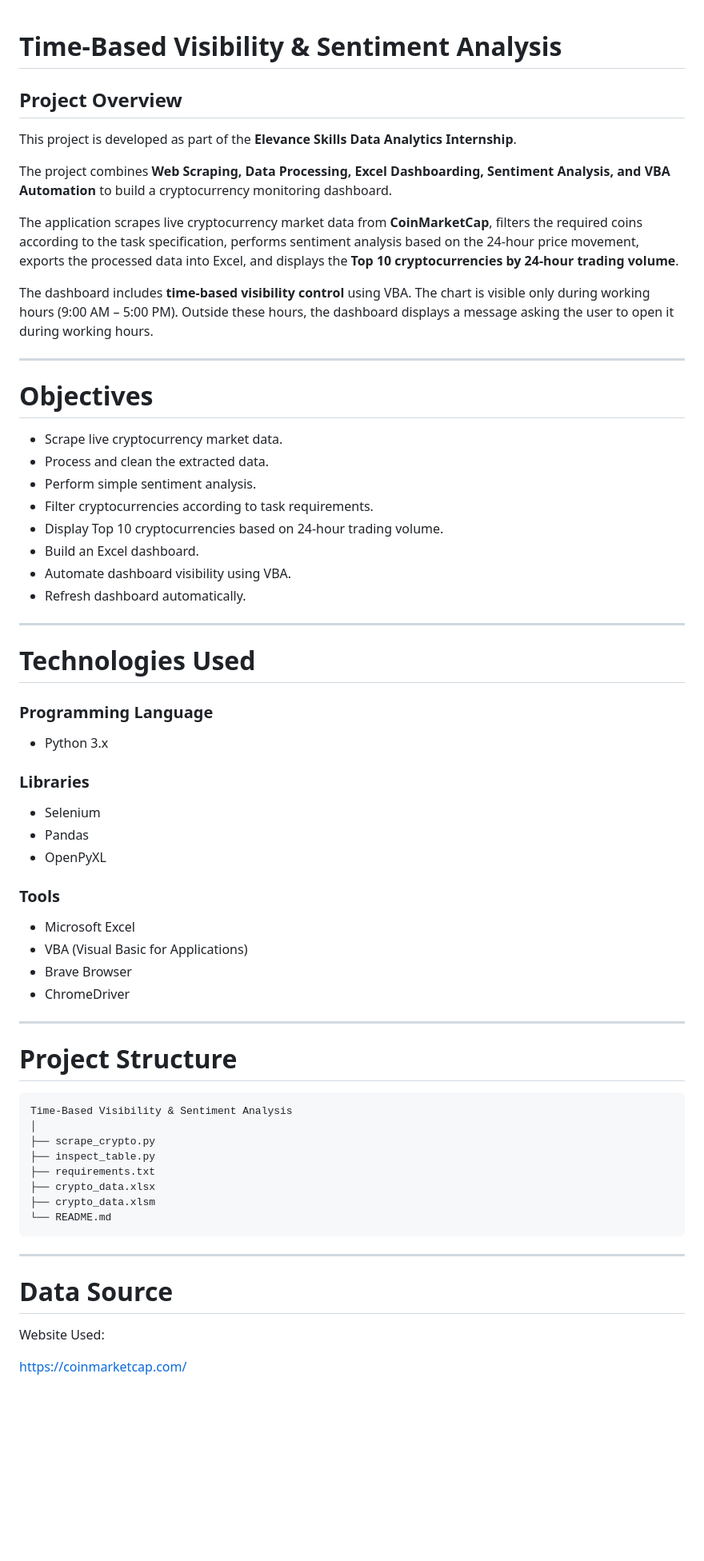
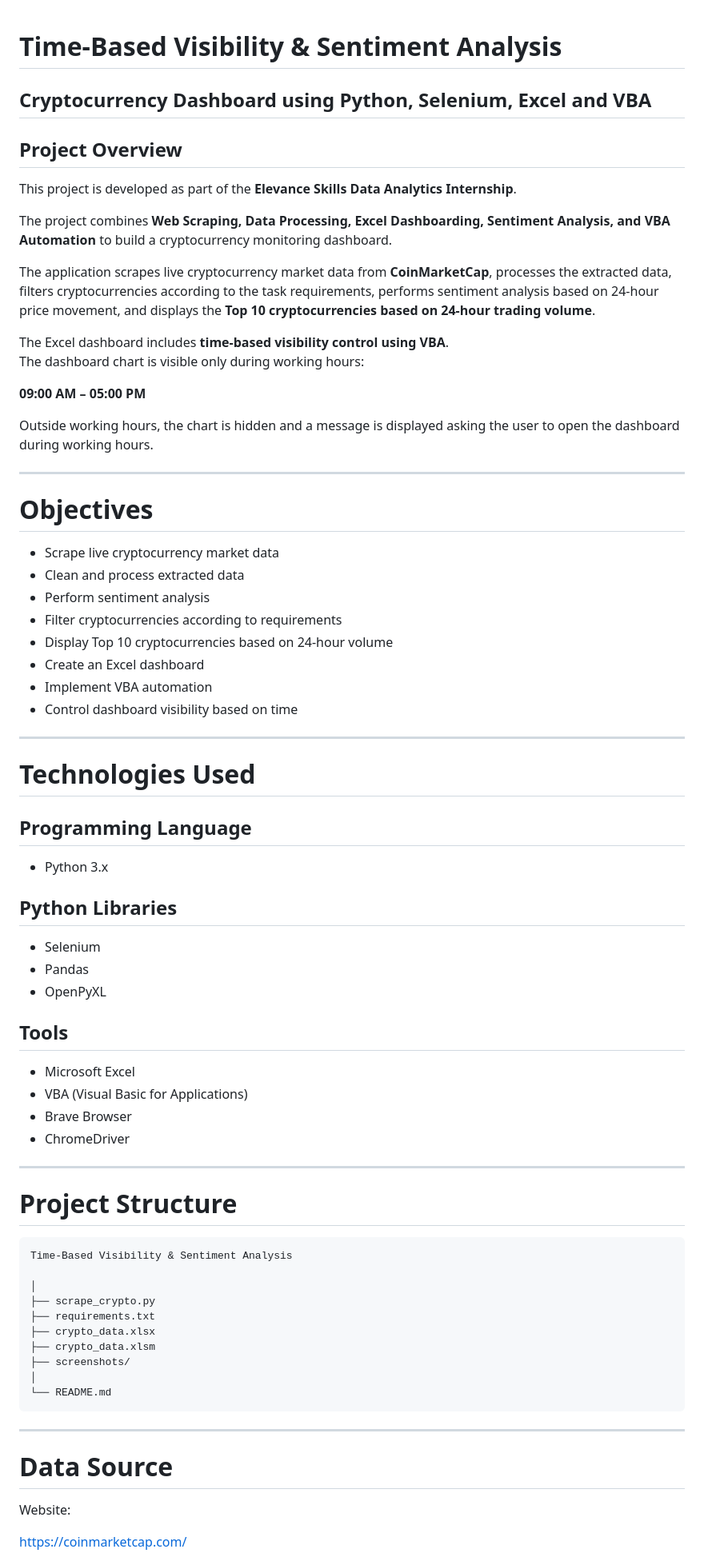
Before and after one commit to avbsatyasai07/ElevenceSkills, a Markdown page: Time-Based Visibility & Sentiment Analysis/README.md, the part around one of its changes. Shown at 80% size. GitHub-like rendering; blank space fills up the shorter version.

````diff
--- a/Time-Based Visibility & Sentiment Analysis/README.md
+++ b/Time-Based Visibility & Sentiment Analysis/README.md
@@ -1,4 +1,6 @@
 # Time-Based Visibility & Sentiment Analysis
+
+## Cryptocurrency Dashboard using Python, Selenium, Excel and VBA
 
 ## Project Overview
 
@@ -6,56 +8,63 @@ This project is developed as part of the **Elevance Skills Data Analytics Intern
 
 The project combines **Web Scraping, Data Processing, Excel Dashboarding, Sentiment Analysis, and VBA Automation** to build a cryptocurrency monitoring dashboard.
 
-The application scrapes live cryptocurrency market data from **CoinMarketCap**, filters the required coins according to the task specification, performs sentiment analysis based on the 24-hour price movement, exports the processed data into Excel, and displays the **Top 10 cryptocurrencies by 24-hour trading volume**.
+The application scrapes live cryptocurrency market data from **CoinMarketCap**, processes the extracted data, filters cryptocurrencies according to the task requirements, performs sentiment analysis based on 24-hour price movement, and displays the **Top 10 cryptocurrencies based on 24-hour trading volume**.
 
-The dashboard includes **time-based visibility control** using VBA. The chart is visible only during working hours (9:00 AM – 5:00 PM). Outside these hours, the dashboard displays a message asking the user to open it during working hours.
+The Excel dashboard includes **time-based visibility control using VBA**.
+The dashboard chart is visible only during working hours:
+
+**09:00 AM – 05:00 PM**
+
+Outside working hours, the chart is hidden and a message is displayed asking the user to open the dashboard during working hours.
 
 ---
 
 # Objectives
 
-* Scrape live cryptocurrency market data.
-* Process and clean the extracted data.
-* Perform simple sentiment analysis.
-* Filter cryptocurrencies according to task requirements.
-* Display Top 10 cryptocurrencies based on 24-hour trading volume.
-* Build an Excel dashboard.
-* Automate dashboard visibility using VBA.
-* Refresh dashboard automatically.
+- Scrape live cryptocurrency market data
+- Clean and process extracted data
+- Perform sentiment analysis
+- Filter cryptocurrencies according to requirements
+- Display Top 10 cryptocurrencies based on 24-hour volume
+- Create an Excel dashboard
+- Implement VBA automation
+- Control dashboard visibility based on time
 
 ---
 
 # Technologies Used
 
-### Programming Language
+## Programming Language
 
-* Python 3.x
+- Python 3.x
 
-### Libraries
+## Python Libraries
 
-* Selenium
-* Pandas
-* OpenPyXL
+- Selenium
+- Pandas
+- OpenPyXL
 
-### Tools
+## Tools
 
-* Microsoft Excel
-* VBA (Visual Basic for Applications)
-* Brave Browser
-* ChromeDriver
+- Microsoft Excel
+- VBA (Visual Basic for Applications)
+- Brave Browser
+- ChromeDriver
 
 ---
 
 # Project Structure
 
-```
+```text
 Time-Based Visibility & Sentiment Analysis
+
 │
 ├── scrape_crypto.py
-├── inspect_table.py
 ├── requirements.txt
 ├── crypto_data.xlsx
 ├── crypto_data.xlsm
+├── screenshots/
+│
 └── README.md
 ```
 
@@ -63,7 +72,7 @@ Time-Based Visibility & Sentiment Analysis
 
 # Data Source
 
-Website Used:
+Website:
 
 https://coinmarketcap.com/
 
````
Also changed, not shown: other parts of Time-Based Visibility & Sentiment Analysis/README.md (+160 -114 lines).
